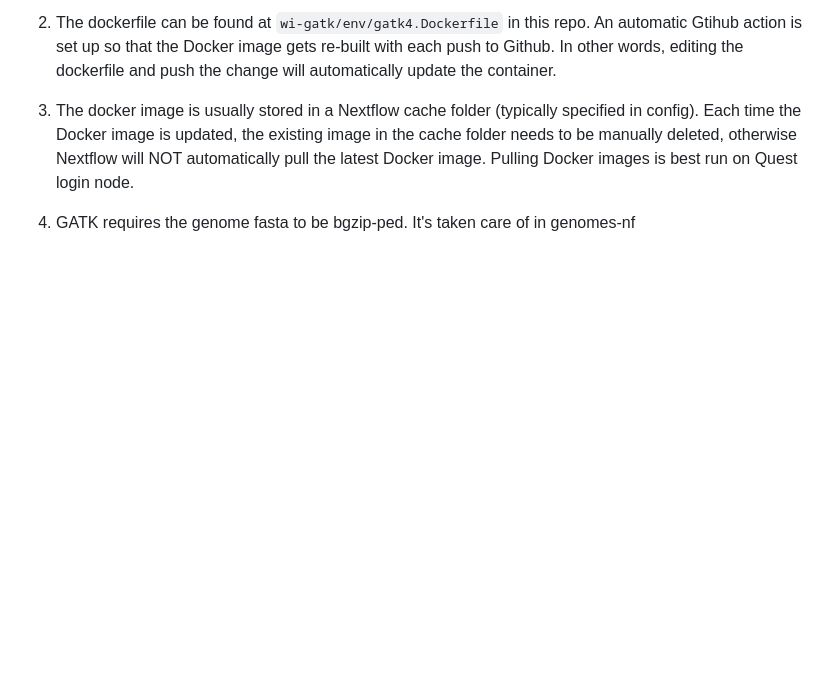
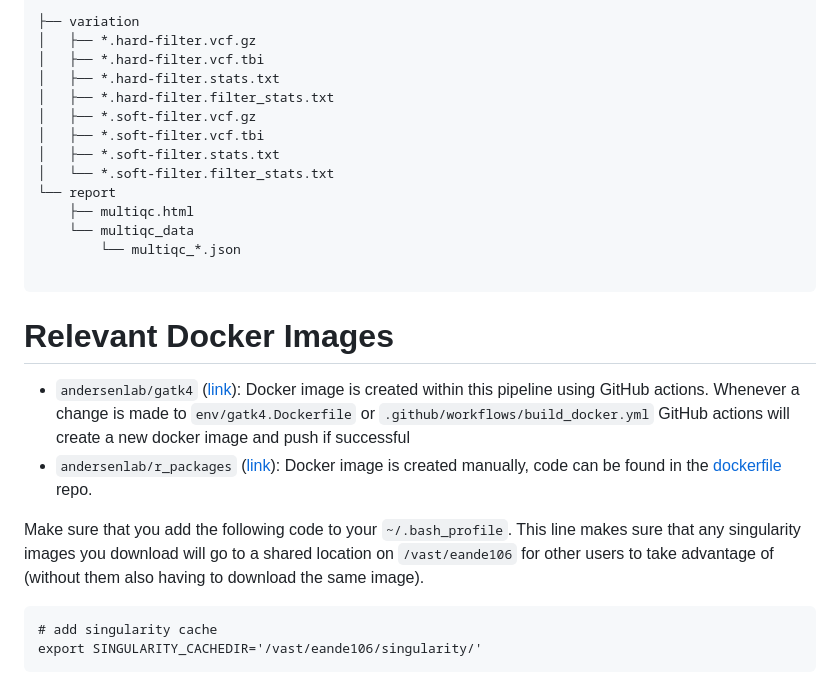
Before and after one commit to AndersenLab/wi-gatk, a Markdown page: README.md, the part around one of its changes. GitHub-like rendering; blank space fills up the shorter version.

````diff
--- a/README.md
+++ b/README.md
@@ -47,6 +141,28 @@ nextflow main.nf --sample_sheet=/path/sample_sheet_GATK.tsv --bam_location=/proj
 
-2. The dockerfile can be found at `wi-gatk/env/gatk4.Dockerfile` in this repo. An automatic Gtihub action is set up so that the Docker image gets re-built with each push to Github. In other words, editing the dockerfile and push the change will automatically update the container.
+├── variation
+│   ├── *.hard-filter.vcf.gz
+│   ├── *.hard-filter.vcf.tbi
+│   ├── *.hard-filter.stats.txt
+│   ├── *.hard-filter.filter_stats.txt
+│   ├── *.soft-filter.vcf.gz
+│   ├── *.soft-filter.vcf.tbi
+│   ├── *.soft-filter.stats.txt
+│   └── *.soft-filter.filter_stats.txt
+└── report
+    ├── multiqc.html
+	└── multiqc_data
+        └── multiqc_*.json
 
-3. The docker image is usually stored in a Nextflow cache folder (typically specified in config). Each time the Docker image is updated, the existing image in the cache folder needs to be manually deleted, otherwise Nextflow will NOT automatically pull the latest Docker image. Pulling Docker images is best run on Quest login node.
+```
 
-4. GATK requires the genome fasta to be bgzip-ped. It's taken care of in genomes-nf
+# Relevant Docker Images
+
+* `andersenlab/gatk4` ([link](https://hub.docker.com/r/andersenlab/gatk4)): Docker image is created within this pipeline using GitHub actions. Whenever a change is made to `env/gatk4.Dockerfile` or `.github/workflows/build_docker.yml` GitHub actions will create a new docker image and push if successful
+* `andersenlab/r_packages` ([link](https://hub.docker.com/r/andersenlab/r_packages)): Docker image is created manually, code can be found in the [dockerfile](https://github.com/AndersenLab/dockerfile/tree/master/r_packages) repo.
+
+Make sure that you add the following code to your `~/.bash_profile`. This line makes sure that any singularity images you download will go to a shared location on `/vast/eande106` for other users to take advantage of (without them also having to download the same image).
+
+```
+# add singularity cache
+export SINGULARITY_CACHEDIR='/vast/eande106/singularity/'
+```
````
Also changed, not shown: other parts of README.md (+124 -30 lines).
